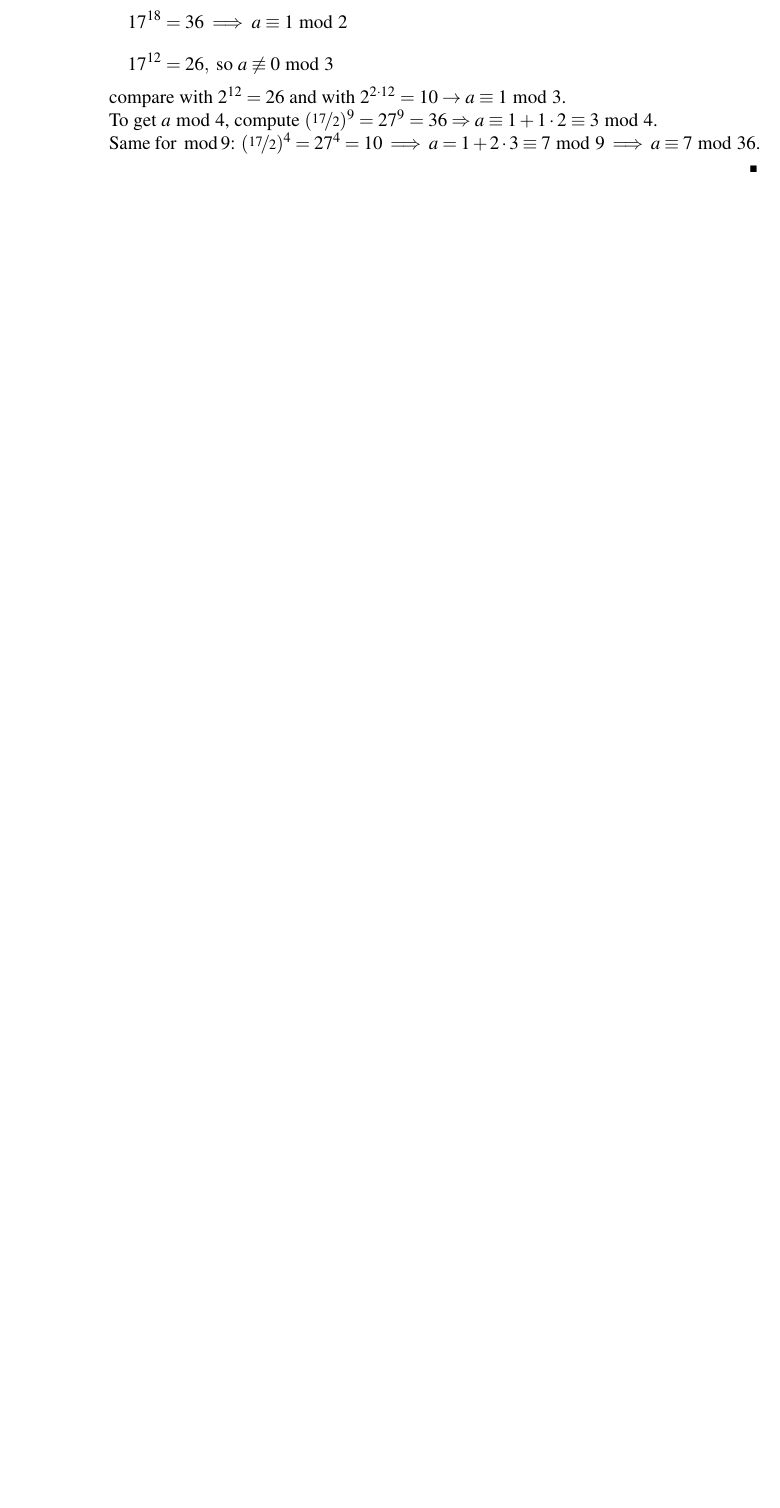
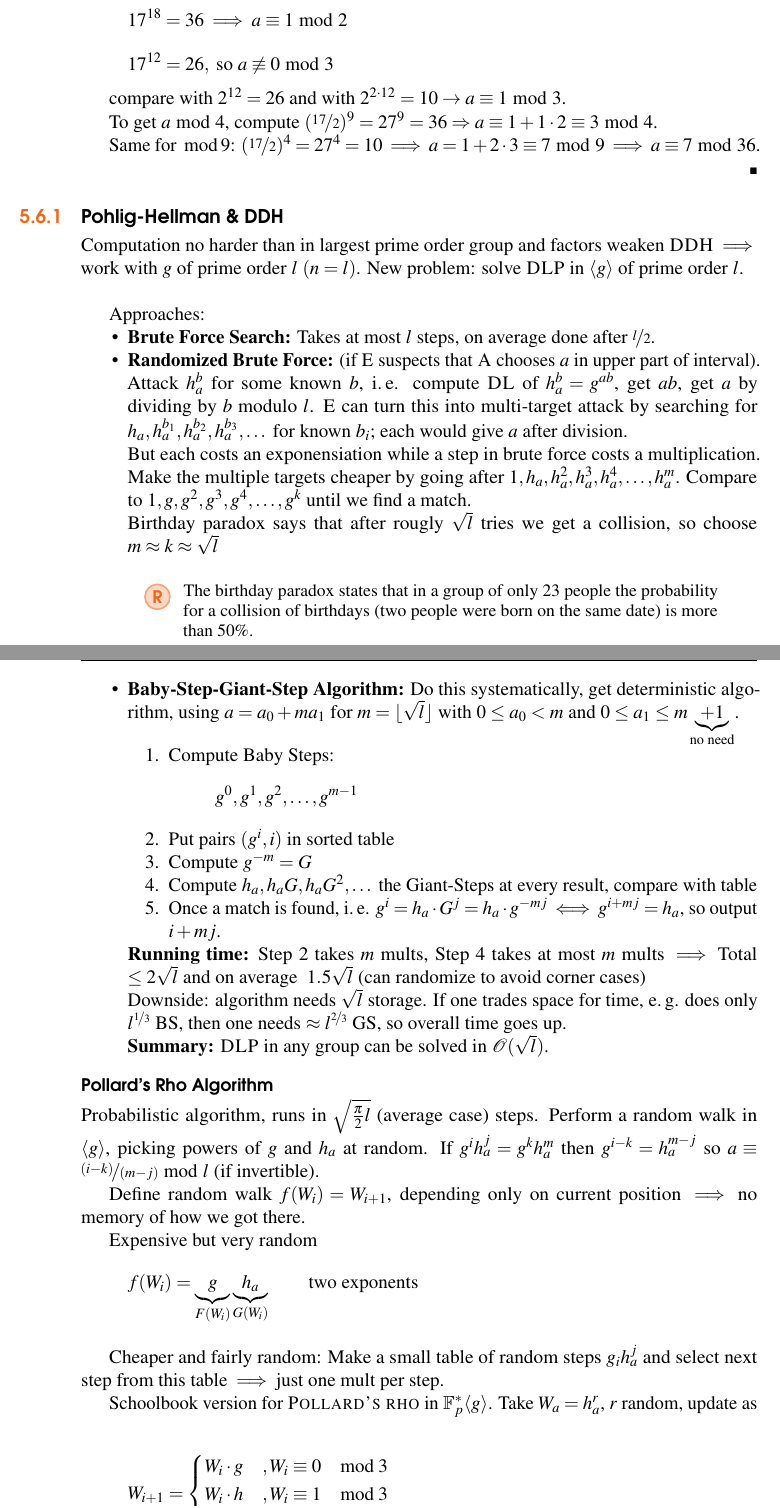
Before and after one commit to Franks22/Crypto-Script, a LaTeX thesis (main.tex, which reads Chapter5/chapter5.tex, structure.tex): part of page 29 of 33 before the commit and two parts of pages 29 and 30 of 35 after it, the two joined at a grey line, cut so that both start at the same text, the shorter picture padded with empty space. Compiled offline with pdfLaTeX.

Commit message:
Lecture 22.09.

```diff
--- a/Chapter5/chapter5.tex
+++ b/Chapter5/chapter5.tex
@@ -205,3 +205,55 @@ To get $a \bmod 4$, compute $(\nicefrac{17}{2})^9 = 27^9 = 36 \Rightarrow a \equ
 Same for $\bmod 9$: $(\nicefrac{17}{2})^4 = 27^4 = 10 \implies a =1+2 \cdot 3 \equiv 7 \bmod 9 \implies a \equiv 7 \bmod 36$.
 
 \end{example}
+
+\subsection{Pohlig-Hellman \& DDH}
+
+Computation no harder than in largest prime order group and factors weaken \textsc{DDH} $\implies$ work with $g$ of prime order $l$ $(n=l)$. New problem: solve \textsc{DLP} in $\langle g \rangle$ of prime order $l$. \\
+
+Approaches:
+\begin{itemize}
+\item \textbf{Brute Force Search:} Takes at most $l$ steps, on average done after $\nicefrac{l}{2}$.
+\item \textbf{Randomized Brute Force:} (if \textsc{E} suspects that \textsc{A} chooses $a$ in upper part of interval). Attack $h_a^b$ for some known $b$, i.\,e. compute \textsc{DL} of $h_a^b = g^{ab}$, get $ab$, get $a$ by dividing by $b$ modulo $l$. \textsc{E} can turn this into multi-target attack by searching for $h_a, h_a^{b_1}, h_a^{b_2}, h_a^{b_3}, \dots$ for known $b_i$; each would give $a$ after division.
+
+But each costs an exponensiation while a step in brute force costs a multiplication. Make the multiple targets cheaper by going after $1, h_a, h_a^2, h_a^3, h_a^4, \dots, h_a^m$. Compare to $1, g, g^2, g^3, g^4, \dots, g^k$ until we find a match.
+
+Birthday paradox says that after rougly $\sqrt{l}$ tries we get a collision, so choose $m \approx k \approx \sqrt{l}$
+\begin{remark}
+The birthday paradox states that in a group of only $23$ people the probability for a collision of birthdays (two people were born on the same date) is more than $50\%$.
+\end{remark}
+\item \textbf{Baby-Step-Giant-Step Algorithm:}\index{Baby-Step-Giant-Step Algorithm} Do this systematically, get deterministic algorithm, using $a= a_0 + m a_1$ for $m=\lfloor \sqrt{l}\rfloor$ with $0\leq a_0<m$ and $0\leq a_1\leq m\underbrace{+1}_{\text{no need}}$.
+\begin{enumerate}
+\item Compute Baby Steps:
+\[ g^0, g^1, g^2, \dots, g^{m-1} \]
+\item Put pairs $(g^i,i)$ in sorted table
+\item Compute $g^{-m} = G$
+\item Compute $h_a, h_aG, h_aG^2, \dots$ the Giant-Steps at every result, compare with table
+\item Once a match is found, i.\,e. $g^i = h_a \cdot G^j = h_a \cdot g^{-mj} \iff g^{i+mj} = h_a$, so output $i+mj$.
+\end{enumerate}
+\textbf{Running time:} Step 2 takes $m$ mults, Step 4 takes at most $m$ mults $\implies$ Total $\leq 2 \sqrt{l}$ and on average $~1.5 \sqrt{l}$ (can randomize to avoid corner cases)
+
+Downside: algorithm needs $\sqrt{l}$ storage. If one trades space for time, e.\,g. does only $l^{\nicefrac{1}{3}}$ BS, then one needs $\approx l^{\nicefrac{2}{3}}$ GS, so overall time goes up.
+
+\textbf{Summary:} \textsc{DLP} in any group can be solved in $\O(\sqrt{l})$.
+\end{itemize}
+
+\subsubsection{Pollard's Rho Algorithm}\index{Pollard's Rho Algorithm}
+
+Probabilistic algorithm, runs in $\sqrt{\frac{\pi}{2}l}$ (average case) steps. Perform a random walk in $\g$,  picking powers of $g$ and $h_a$ at random. If $g^i h_a^j = g^k h_a^m$ then $g^{i-k} = h_a^{m-j}$ so $a \equiv \nicefrac{(i-k)}{(m-j)} \bmod l$ (if invertible).
+
+Define random walk $f(W_i) = W_{i+1}$, depending only on current position $\implies$ no memory of how we got there.
+
+Expensive but very random
+\[ f(W_i) = \underbrace{g}_{F(W_i)} \underbrace{h_a}_{G(W_i)} \qquad \text{two exponents} \]
+
+Cheaper and fairly random: Make a small table of random steps $g_i h_a^j$ and select next step from this table $\implies$ just one mult per step.
+
+Schoolbook version for \textsc{Pollard's rho} in $\F_p^{\ast} \g$. Take $W_a = h_a^r$, $r$ random, update as
+
+\begin{align*}
+W_{i+1}=\begin{cases}
+  W_i\cdot g&, W_i\equiv0\mod 3 \\
+  W_i\cdot h&, W_i\equiv1\mod 3\\
+  W_i^2 &, W_i\equiv 2\mod 3
+\end{cases}
+\end{align*}
--- a/structure.tex
+++ b/structure.tex
@@ -521,3 +521,4 @@ addtohook={%
 \newcommand{\ec}{e_{\circ}}
 \newcommand{\hlc}[2][yellow]{ {\sethlcolor{#1} \hl{#2}} }
 \newcommand{\ord}{\op{ord}}
+\newcommand{\g}{\langle g \rangle}
```
Also changed, not shown: main.ind, main.pdf, Chapter5/chapter5.tex (23 more changed lines), 7 other files.
